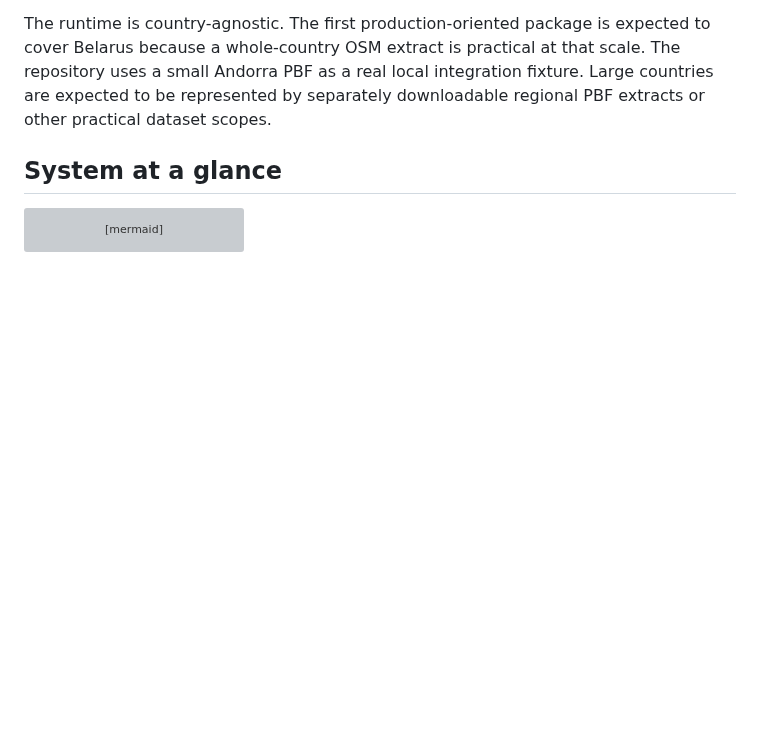
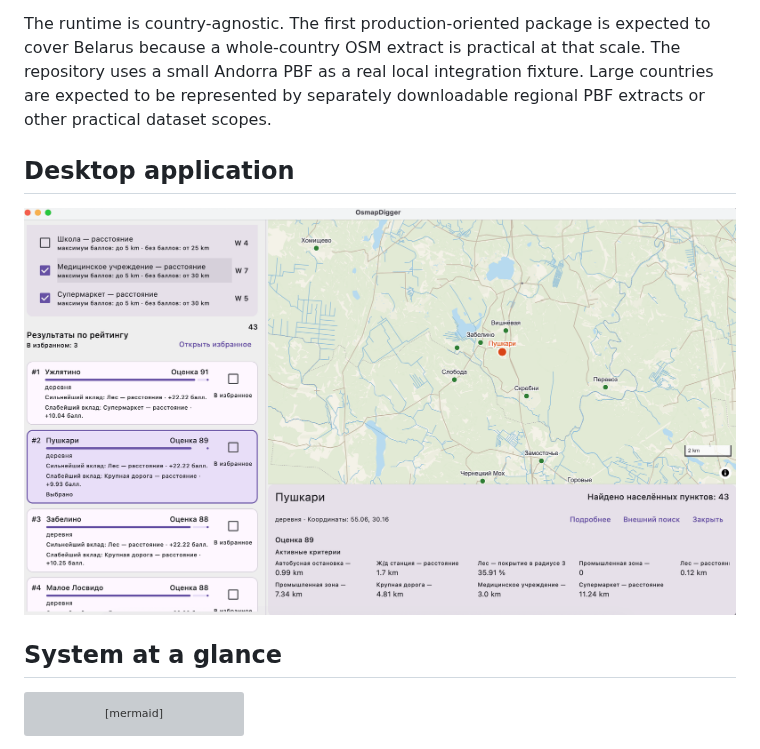
Before and after one commit to folk21/osmapdigger, a Markdown page: README.md, the part around the change. GitHub-like rendering; pictures changed too: docs/images/osmapdigger_screen.png (added); blank space fills up the shorter version; grey boxes are pictures that could not be loaded.

Commit message:
docs: add Desktop application screenshot to README
Show the current Desktop workspace in the project overview using the existing docs/images/osmapdigger_screen.png asset.

```diff
--- a/README.md
+++ b/README.md
@@ -18,6 +18,10 @@ The initial product is useful to:
 - analysts who need a compact, queryable geographic dataset without a cloud dependency.
 
 The runtime is country-agnostic. The first production-oriented package is expected to cover Belarus because a whole-country OSM extract is practical at that scale. The repository uses a small Andorra PBF as a real local integration fixture. Large countries are expected to be represented by separately downloadable regional PBF extracts or other practical dataset scopes.
+
+## Desktop application
+
+![OsmapDigger Desktop application showing ranked settlement analysis and the offline map](docs/images/osmapdigger_screen.png)
 
 ## System at a glance
 
```
Also changed, not shown: 1 other file.
